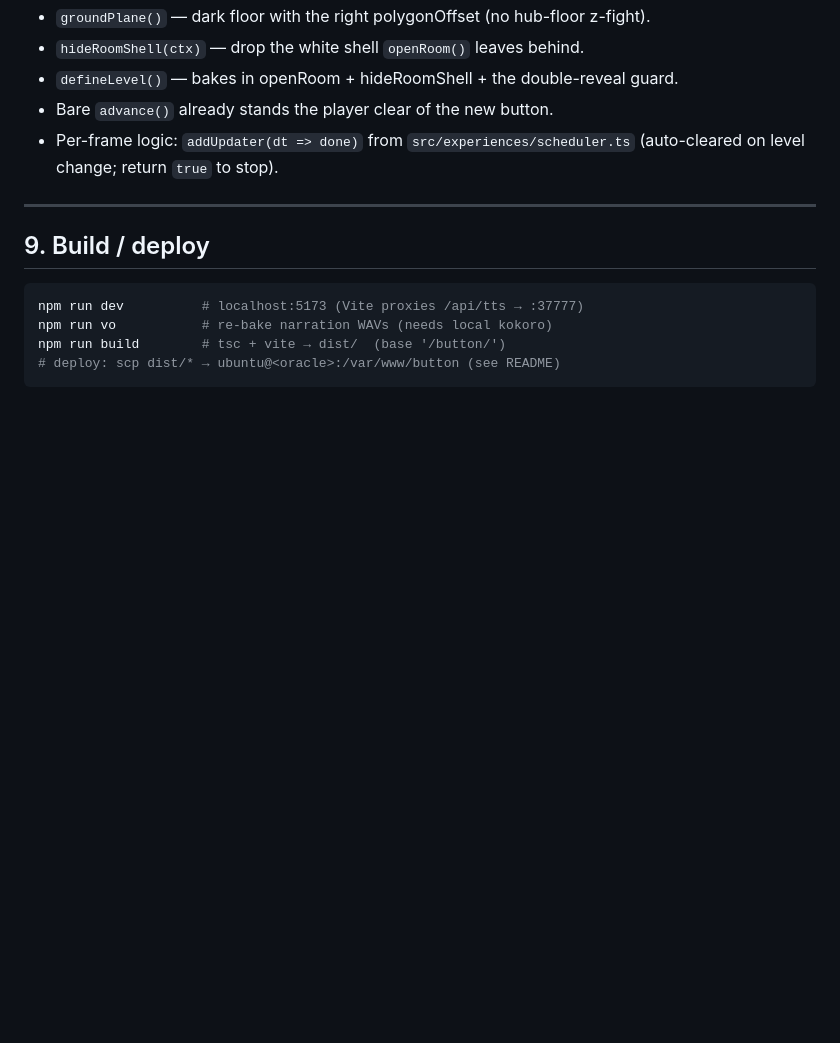
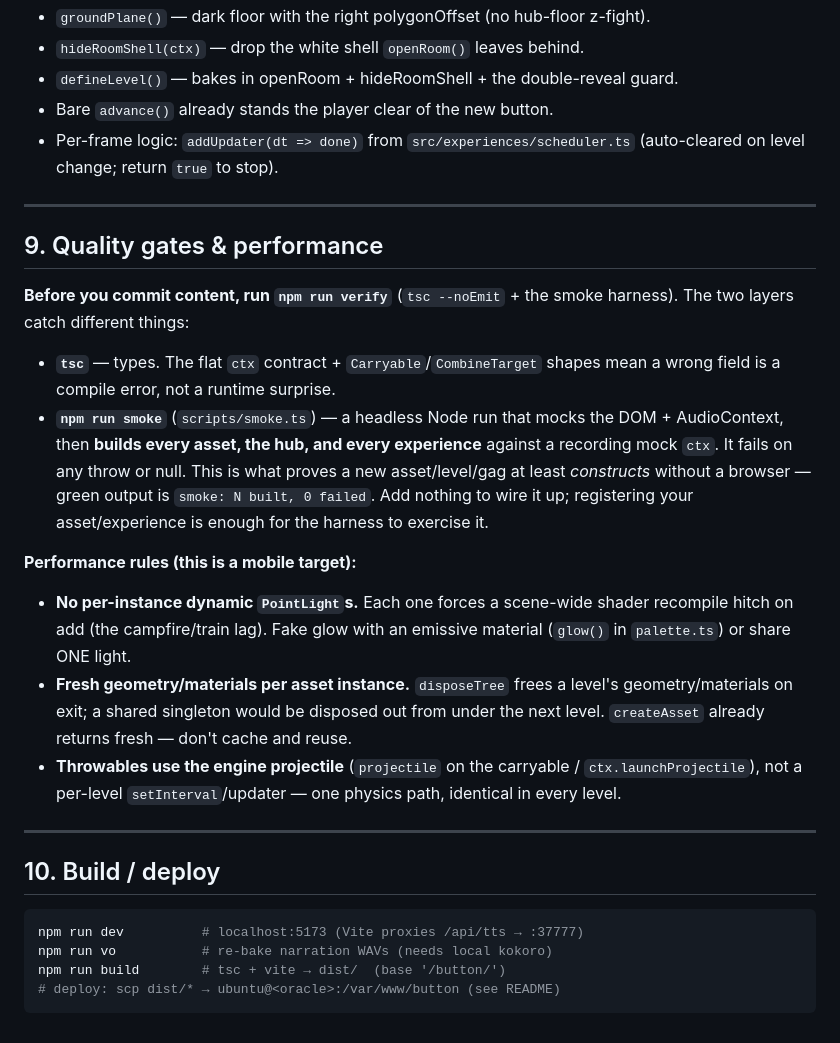
Before and after one commit to Chriscross475/the-button, a Markdown page: ARCHITECTURE.md, the part around one of its changes. Rendered like a GitHub page; blank space fills up the shorter version.

````diff
--- a/ARCHITECTURE.md
+++ b/ARCHITECTURE.md
@@ -161,7 +214,33 @@ Everything a level/experience can do, grouped:
 
 ---
 
-## 9. Build / deploy
+## 9. Quality gates & performance
+
+**Before you commit content, run `npm run verify`** (`tsc --noEmit` + the smoke
+harness). The two layers catch different things:
+- **`tsc`** — types. The flat `ctx` contract + `Carryable`/`CombineTarget` shapes
+  mean a wrong field is a compile error, not a runtime surprise.
+- **`npm run smoke`** (`scripts/smoke.ts`) — a headless Node run that mocks the
+  DOM + AudioContext, then **builds every asset, the hub, and every experience**
+  against a recording mock `ctx`. It fails on any throw or null. This is what
+  proves a new asset/level/gag at least *constructs* without a browser — green
+  output is `smoke: N built, 0 failed`. Add nothing to wire it up; registering
+  your asset/experience is enough for the harness to exercise it.
+
+**Performance rules (this is a mobile target):**
+- **No per-instance dynamic `PointLight`s.** Each one forces a scene-wide shader
+  recompile hitch on add (the campfire/train lag). Fake glow with an emissive
+  material (`glow()` in `palette.ts`) or share ONE light.
+- **Fresh geometry/materials per asset instance.** `disposeTree` frees a level's
+  geometry/materials on exit; a shared singleton would be disposed out from under
+  the next level. `createAsset` already returns fresh — don't cache and reuse.
+- **Throwables use the engine projectile** (`projectile` on the carryable /
+  `ctx.launchProjectile`), not a per-level `setInterval`/updater — one physics
+  path, identical in every level.
+
+---
+
+## 10. Build / deploy
 
 ```sh
 npm run dev          # localhost:5173 (Vite proxies /api/tts → :37777)
````
Also changed, not shown: other parts of ARCHITECTURE.md (+69 -16 lines).
